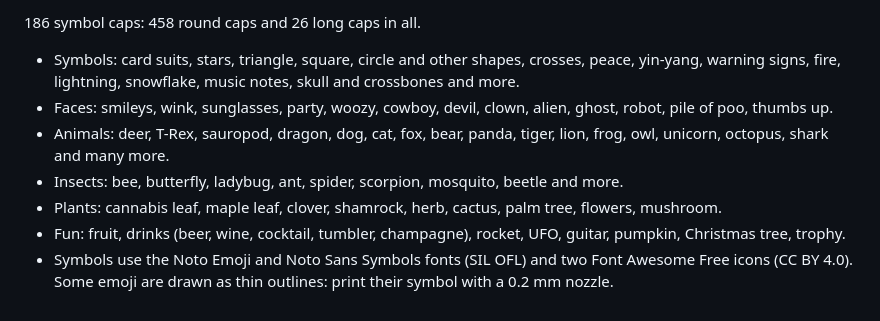
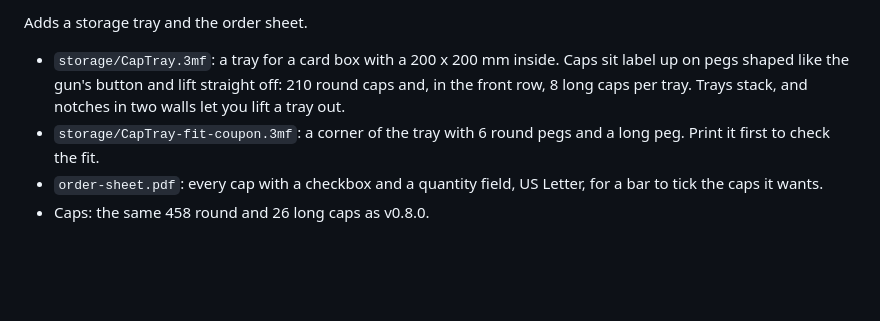
Before and after one commit to tinic/wunderbar-buttoncap, a Markdown page: RELEASE_NOTES.md, the part around the change. GitHub-like rendering; blank space fills up the shorter version.

```diff
--- a/RELEASE_NOTES.md
+++ b/RELEASE_NOTES.md
@@ -1,9 +1,6 @@
-186 symbol caps: 458 round caps and 26 long caps in all.
+Adds a storage tray and the order sheet.
 
-- Symbols: card suits, stars, triangle, square, circle and other shapes, crosses, peace, yin-yang, warning signs, fire, lightning, snowflake, music notes, skull and crossbones and more.
-- Faces: smileys, wink, sunglasses, party, woozy, cowboy, devil, clown, alien, ghost, robot, pile of poo, thumbs up.
-- Animals: deer, T-Rex, sauropod, dragon, dog, cat, fox, bear, panda, tiger, lion, frog, owl, unicorn, octopus, shark and many more.
-- Insects: bee, butterfly, ladybug, ant, spider, scorpion, mosquito, beetle and more.
-- Plants: cannabis leaf, maple leaf, clover, shamrock, herb, cactus, palm tree, flowers, mushroom.
-- Fun: fruit, drinks (beer, wine, cocktail, tumbler, champagne), rocket, UFO, guitar, pumpkin, Christmas tree, trophy.
-- Symbols use the Noto Emoji and Noto Sans Symbols fonts (SIL OFL) and two Font Awesome Free icons (CC BY 4.0). Some emoji are drawn as thin outlines: print their symbol with a 0.2 mm nozzle.
+- `storage/CapTray.3mf`: a tray for a card box with a 200 x 200 mm inside. Caps sit label up on pegs shaped like the gun's button and lift straight off: 210 round caps and, in the front row, 8 long caps per tray. Trays stack, and notches in two walls let you lift a tray out.
+- `storage/CapTray-fit-coupon.3mf`: a corner of the tray with 6 round pegs and a long peg. Print it first to check the fit.
+- `order-sheet.pdf`: every cap with a checkbox and a quantity field, US Letter, for a bar to tick the caps it wants.
+- Caps: the same 458 round and 26 long caps as v0.8.0.
```
Also changed, not shown: README.md (+14 -0 lines), docs/tray.png (added), 4 other files.
